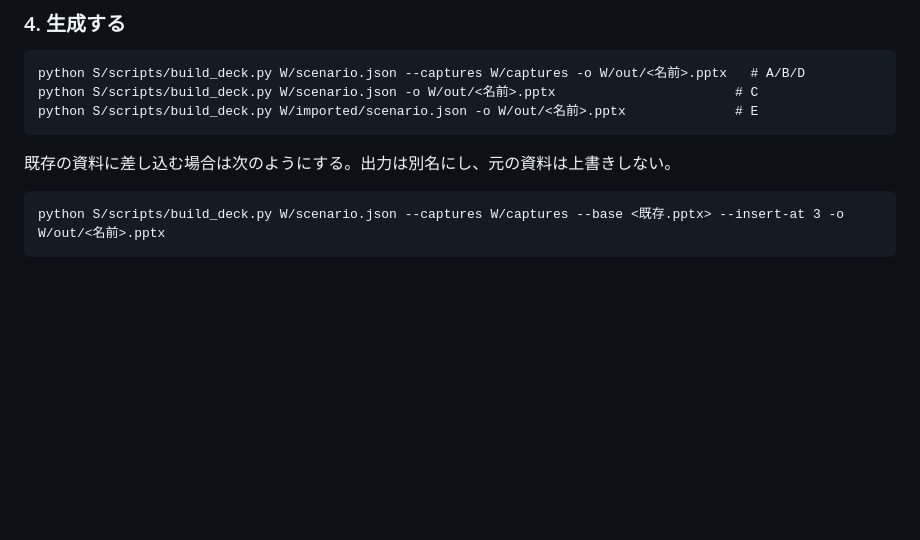
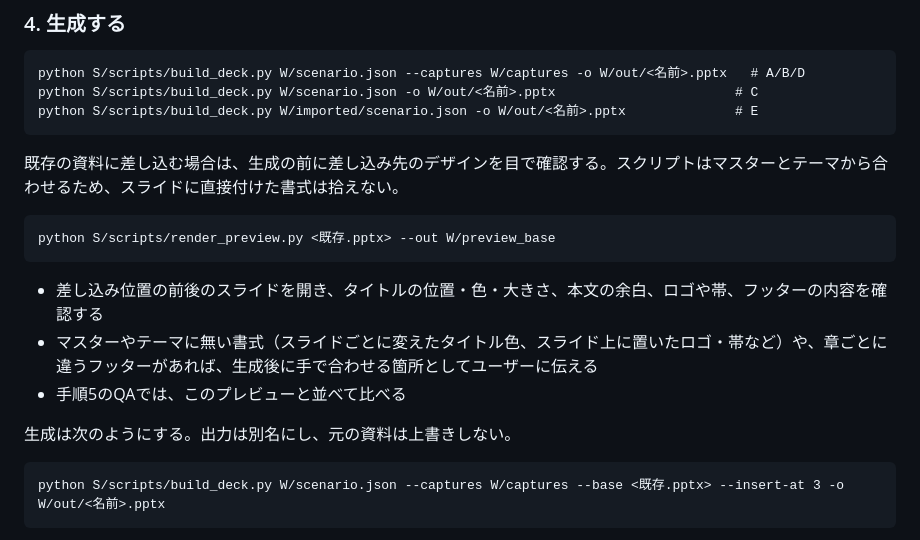
Before and after one commit to cushionA/zabuton_skills, a Markdown page: scraping-procedure-deck/SKILL.md, the part around the change. Drawn GitHub-style; blank space fills up the shorter version.

Commit message:
scraping-procedure-deck: 差し込み前に差し込み先のデザインを目視確認する手順を追加
Co-Authored-By: Claude Opus 5.5 <noreply@anthropic.com>

````diff
--- a/scraping-procedure-deck/SKILL.md
+++ b/scraping-procedure-deck/SKILL.md
@@ -127,7 +127,17 @@ python S/scripts/build_deck.py W/scenario.json -o W/out/<名前>.pptx
 python S/scripts/build_deck.py W/imported/scenario.json -o W/out/<名前>.pptx              # E
 ```
 
-既存の資料に差し込む場合は次のようにする。出力は別名にし、元の資料は上書きしない。
+既存の資料に差し込む場合は、生成の前に差し込み先のデザインを目で確認する。スクリプトはマスターとテーマから合わせるため、スライドに直接付けた書式は拾えない。
+
+```
+python S/scripts/render_preview.py <既存.pptx> --out W/preview_base
+```
+
+- 差し込み位置の前後のスライドを開き、タイトルの位置・色・大きさ、本文の余白、ロゴや帯、フッターの内容を確認する
+- マスターやテーマに無い書式（スライドごとに変えたタイトル色、スライド上に置いたロゴ・帯など）や、章ごとに違うフッターがあれば、生成後に手で合わせる箇所としてユーザーに伝える
+- 手順5のQAでは、このプレビューと並べて比べる
+
+生成は次のようにする。出力は別名にし、元の資料は上書きしない。
 
 ```
 python S/scripts/build_deck.py W/scenario.json --captures W/captures --base <既存.pptx> --insert-at 3 -o W/out/<名前>.pptx
````
Also changed, not shown: scraping-procedure-deck/references/inputs.md (+1 -1 lines).
